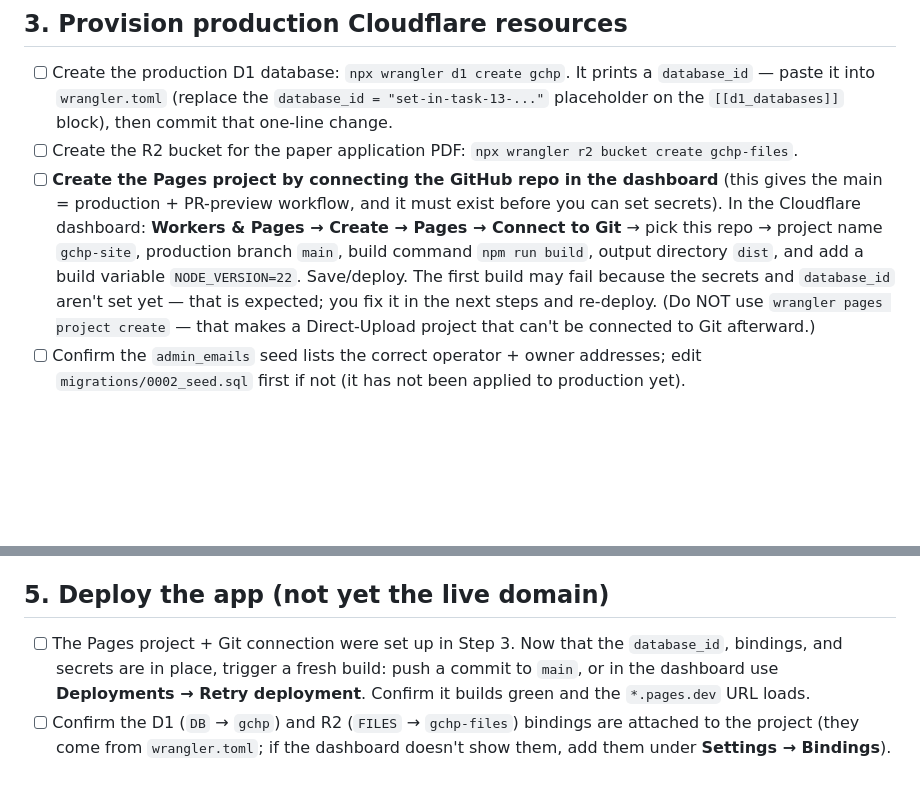
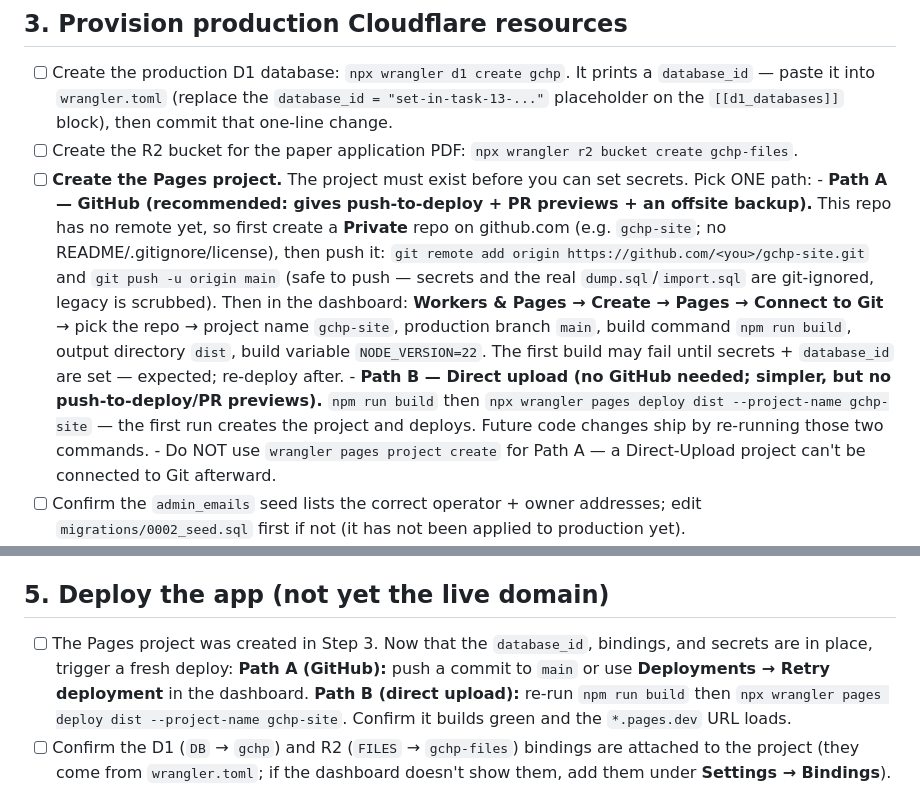
Before and after one commit to CodySchluenz/gchp-site, a Markdown page: docs/go-live-runbook.md, 2 parts joined by grey strips. GitHub-like rendering; blank space fills up the shorter version.

Commit message:
docs: runbook covers no-remote reality — GitHub-push path A vs direct-upload path B
Co-Authored-By: Claude Fable 5 <noreply@anthropic.com>

```diff
--- a/docs/go-live-runbook.md
+++ b/docs/go-live-runbook.md
@@ -33,14 +33,21 @@ yours to fill in; never paste secrets into this file or any commit.
       paste it into `wrangler.toml` (replace the `database_id = "set-in-task-13-..."` placeholder on
       the `[[d1_databases]]` block), then commit that one-line change.
 - [ ] Create the R2 bucket for the paper application PDF: `npx wrangler r2 bucket create gchp-files`.
-- [ ] **Create the Pages project by connecting the GitHub repo in the dashboard** (this gives the
-      main = production + PR-preview workflow, and it must exist before you can set secrets). In the
-      Cloudflare dashboard: **Workers & Pages → Create → Pages → Connect to Git** → pick this repo →
-      project name `gchp-site`, production branch `main`, build command `npm run build`, output
-      directory `dist`, and add a build variable `NODE_VERSION=22`. Save/deploy. The first build may
-      fail because the secrets and `database_id` aren't set yet — that is expected; you fix it in the
-      next steps and re-deploy. (Do NOT use `wrangler pages project create` — that makes a
-      Direct-Upload project that can't be connected to Git afterward.)
+- [ ] **Create the Pages project.** The project must exist before you can set secrets. Pick ONE path:
+      - **Path A — GitHub (recommended: gives push-to-deploy + PR previews + an offsite backup).**
+        This repo has no remote yet, so first create a **Private** repo on github.com (e.g. `gchp-site`;
+        no README/.gitignore/license), then push it:
+        `git remote add origin https://github.com/<you>/gchp-site.git` and `git push -u origin main`
+        (safe to push — secrets and the real `dump.sql`/`import.sql` are git-ignored, legacy is scrubbed).
+        Then in the dashboard: **Workers & Pages → Create → Pages → Connect to Git** → pick the repo →
+        project name `gchp-site`, production branch `main`, build command `npm run build`, output
+        directory `dist`, build variable `NODE_VERSION=22`. The first build may fail until secrets +
+        `database_id` are set — expected; re-deploy after.
+      - **Path B — Direct upload (no GitHub needed; simpler, but no push-to-deploy/PR previews).**
+        `npm run build` then `npx wrangler pages deploy dist --project-name gchp-site` — the first run
+        creates the project and deploys. Future code changes ship by re-running those two commands.
+      - Do NOT use `wrangler pages project create` for Path A — a Direct-Upload project can't be
+        connected to Git afterward.
 - [ ] Confirm the `admin_emails` seed lists the correct operator + owner addresses; edit
       `migrations/0002_seed.sql` first if not (it has not been applied to production yet).
 - [ ] Apply the schema + seed to production (this runs `migrations/0001_init.sql` then
@@ -61,9 +68,11 @@ yours to fill in; never paste secrets into this file or any commit.
 - [ ] Spot-check counts: `npx wrangler d1 execute gchp --command "SELECT (SELECT COUNT(*) FROM donors) AS donors, (SELECT COUNT(*) FROM applications) AS apps, (SELECT COUNT(*) FROM household_members) AS members, (SELECT COUNT(*) FROM employers) AS employers" --remote` and compare to the migration report.
 
 ## 5. Deploy the app (not yet the live domain)
-- [ ] The Pages project + Git connection were set up in Step 3. Now that the `database_id`, bindings,
-      and secrets are in place, trigger a fresh build: push a commit to `main`, or in the dashboard use
-      **Deployments → Retry deployment**. Confirm it builds green and the `*.pages.dev` URL loads.
+- [ ] The Pages project was created in Step 3. Now that the `database_id`, bindings, and secrets are
+      in place, trigger a fresh deploy: **Path A (GitHub):** push a commit to `main` or use
+      **Deployments → Retry deployment** in the dashboard. **Path B (direct upload):** re-run
+      `npm run build` then `npx wrangler pages deploy dist --project-name gchp-site`. Confirm it builds
+      green and the `*.pages.dev` URL loads.
 - [ ] Confirm the D1 (`DB` → `gchp`) and R2 (`FILES` → `gchp-files`) bindings are attached to the
       project (they come from `wrangler.toml`; if the dashboard doesn't show them, add them under
       **Settings → Bindings**).
```
